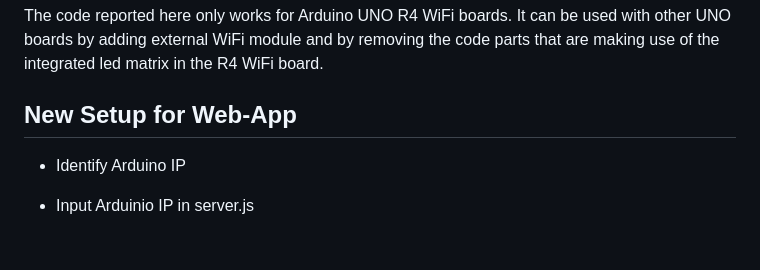
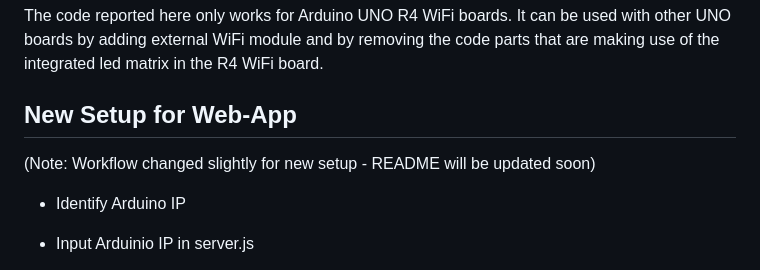
Before and after one commit to giuseppesanseverino/ArduinoVibrationMotorControl, a Markdown page: README.md, the part around the change. Drawn GitHub-style; blank space fills up the shorter version.

```diff
--- a/README.md
+++ b/README.md
@@ -43,6 +43,7 @@ A custom function is created (startVibration) that requires as input the duratio
 The code reported here only works for Arduino UNO R4 WiFi boards. It can be used with other UNO boards by adding external WiFi module and by removing the code parts that are making use of the integrated led matrix in the R4 WiFi board.
 
 ## New Setup for Web-App
+(Note: Workflow changed slightly for new setup - README will be updated soon)
 - Identify Arduino IP
 - Input Arduinio IP in server.js
 - Input frontend origin in CORS header
```
